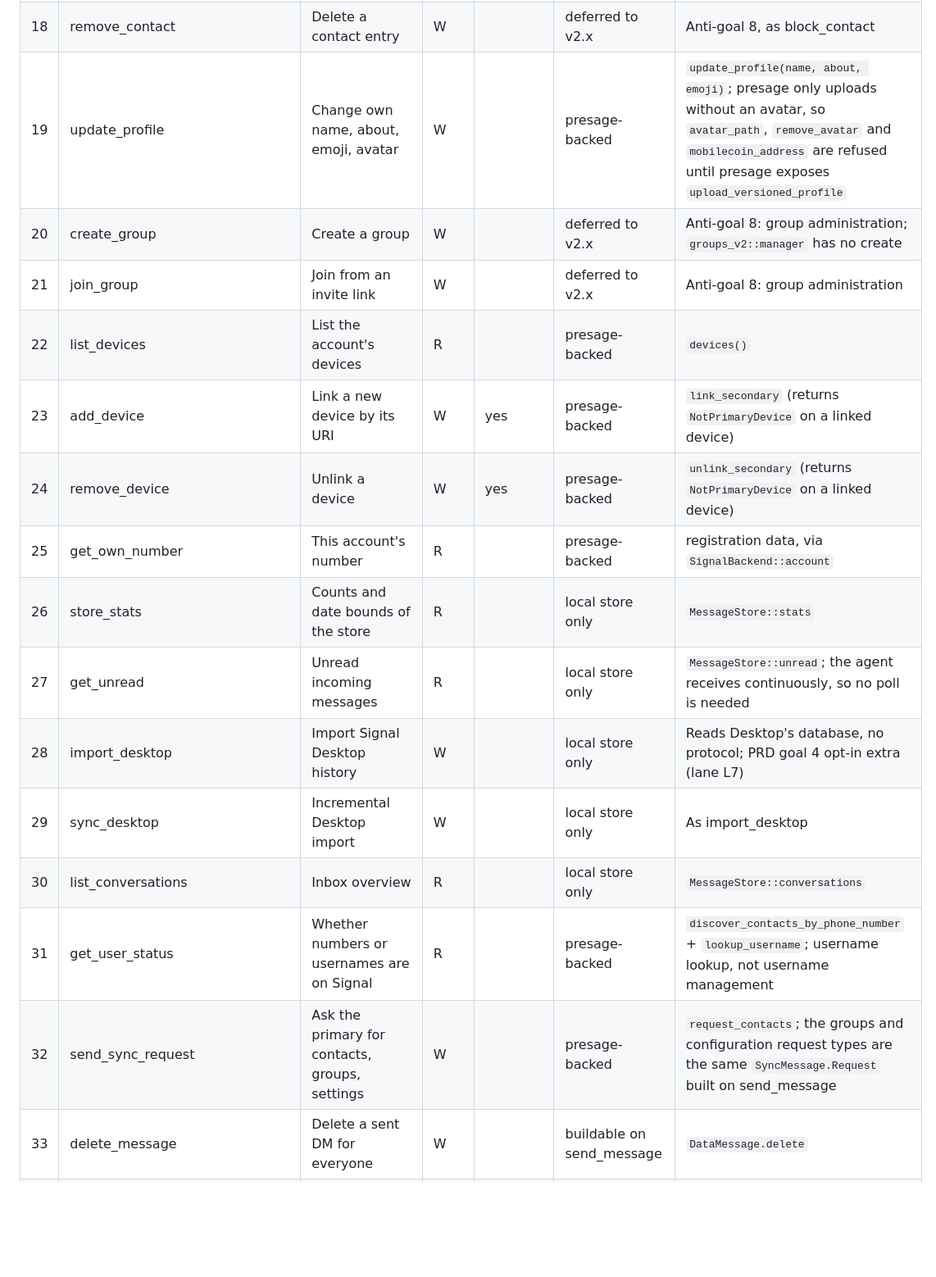
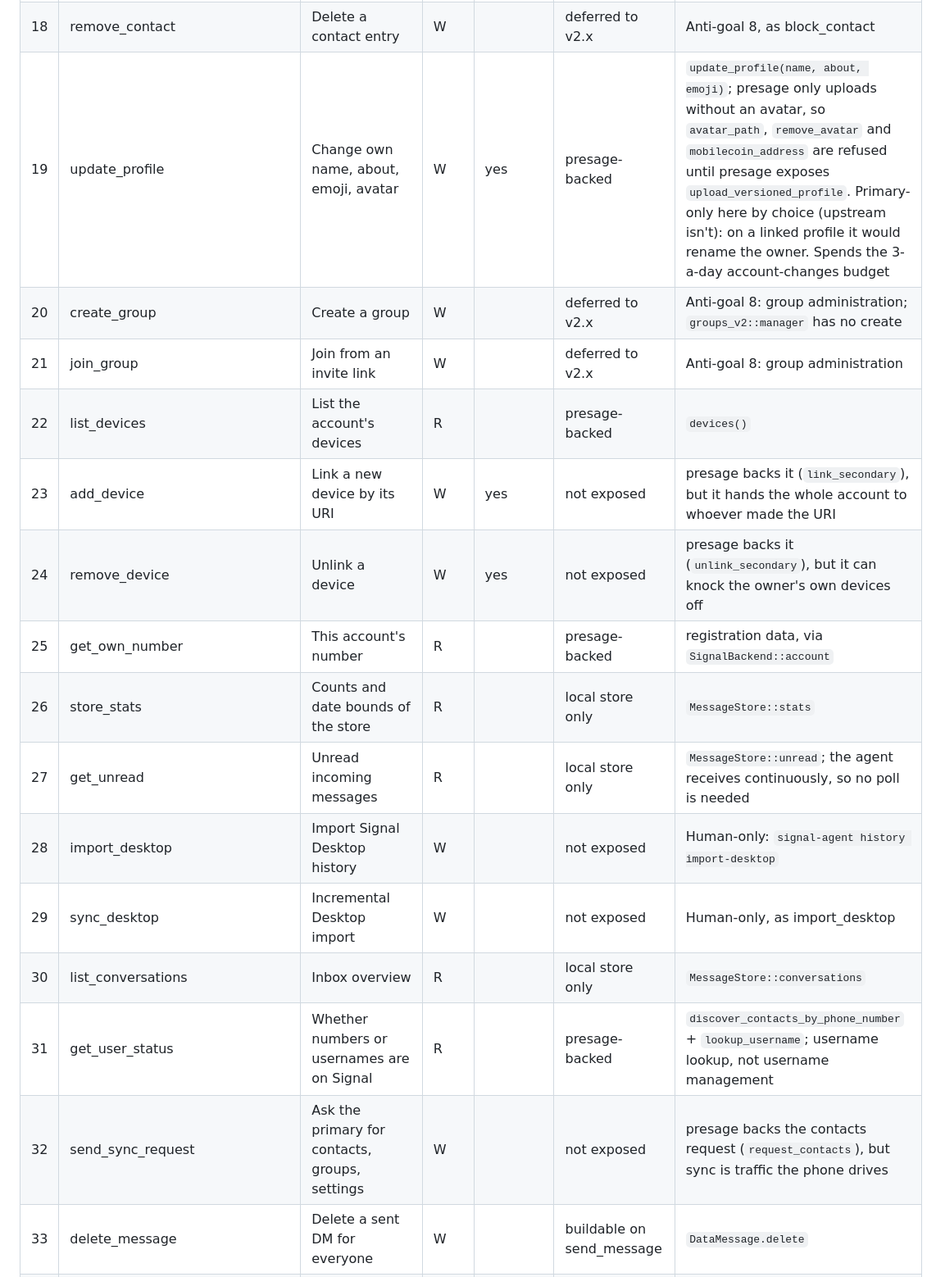
Before and after one commit to bluefishforsale/signal-agent, a Markdown page: docs/tool-audit.md, the part around one of its changes. Shown at 82% size. Drawn GitHub-style; blank space fills up the shorter version.

```diff
--- a/docs/tool-audit.md
+++ b/docs/tool-audit.md
@@ -39,20 +40,20 @@ PRD goal 6 makes parity with upstream signal-mcp's 81 tools the v2 end state, an
 | 16 | block_contact | Block a contact | W | yes | deferred to v2.x | Anti-goal 8: storage-service contact edit; presage has no storage-service client |
 | 17 | unblock_contact | Unblock a contact | W | yes | deferred to v2.x | Anti-goal 8, as block_contact |
 | 18 | remove_contact | Delete a contact entry | W | | deferred to v2.x | Anti-goal 8, as block_contact |
-| 19 | update_profile | Change own name, about, emoji, avatar | W | | presage-backed | `update_profile(name, about, emoji)`; presage only uploads without an avatar, so `avatar_path`, `remove_avatar` and `mobilecoin_address` are refused until presage exposes `upload_versioned_profile` |
+| 19 | update_profile | Change own name, about, emoji, avatar | W | yes | presage-backed | `update_profile(name, about, emoji)`; presage only uploads without an avatar, so `avatar_path`, `remove_avatar` and `mobilecoin_address` are refused until presage exposes `upload_versioned_profile`. Primary-only here by choice (upstream isn't): on a linked profile it would rename the owner. Spends the 3-a-day account-changes budget |
 | 20 | create_group | Create a group | W | | deferred to v2.x | Anti-goal 8: group administration; `groups_v2::manager` has no create |
 | 21 | join_group | Join from an invite link | W | | deferred to v2.x | Anti-goal 8: group administration |
 | 22 | list_devices | List the account's devices | R | | presage-backed | `devices()` |
-| 23 | add_device | Link a new device by its URI | W | yes | presage-backed | `link_secondary` (returns `NotPrimaryDevice` on a linked device) |
-| 24 | remove_device | Unlink a device | W | yes | presage-backed | `unlink_secondary` (returns `NotPrimaryDevice` on a linked device) |
+| 23 | add_device | Link a new device by its URI | W | yes | not exposed | presage backs it (`link_secondary`), but it hands the whole account to whoever made the URI |
+| 24 | remove_device | Unlink a device | W | yes | not exposed | presage backs it (`unlink_secondary`), but it can knock the owner's own devices off |
 | 25 | get_own_number | This account's number | R | | presage-backed | registration data, via `SignalBackend::account` |
 | 26 | store_stats | Counts and date bounds of the store | R | | local store only | `MessageStore::stats` |
 | 27 | get_unread | Unread incoming messages | R | | local store only | `MessageStore::unread`; the agent receives continuously, so no poll is needed |
-| 28 | import_desktop | Import Signal Desktop history | W | | local store only | Reads Desktop's database, no protocol; PRD goal 4 opt-in extra (lane L7) |
-| 29 | sync_desktop | Incremental Desktop import | W | | local store only | As import_desktop |
+| 28 | import_desktop | Import Signal Desktop history | W | | not exposed | Human-only: `signal-agent history import-desktop` |
+| 29 | sync_desktop | Incremental Desktop import | W | | not exposed | Human-only, as import_desktop |
 | 30 | list_conversations | Inbox overview | R | | local store only | `MessageStore::conversations` |
 | 31 | get_user_status | Whether numbers or usernames are on Signal | R | | presage-backed | `discover_contacts_by_phone_number` + `lookup_username`; username lookup, not username management |
-| 32 | send_sync_request | Ask the primary for contacts, groups, settings | W | | presage-backed | `request_contacts`; the groups and configuration request types are the same `SyncMessage.Request` built on send_message |
+| 32 | send_sync_request | Ask the primary for contacts, groups, settings | W | | not exposed | presage backs the contacts request (`request_contacts`), but sync is traffic the phone drives |
 | 33 | delete_message | Delete a sent DM for everyone | W | | buildable on send_message | `DataMessage.delete` |
 | 34 | delete_group_message | Delete a sent group message for everyone | W | | buildable on send_message | `DataMessage.delete` to the group |
 | 35 | send_read_receipt | Read receipts to a sender | W | | buildable on send_message | `ReceiptMessage` |
```
Also changed, not shown: other parts of docs/tool-audit.md (+32 -15 lines).
